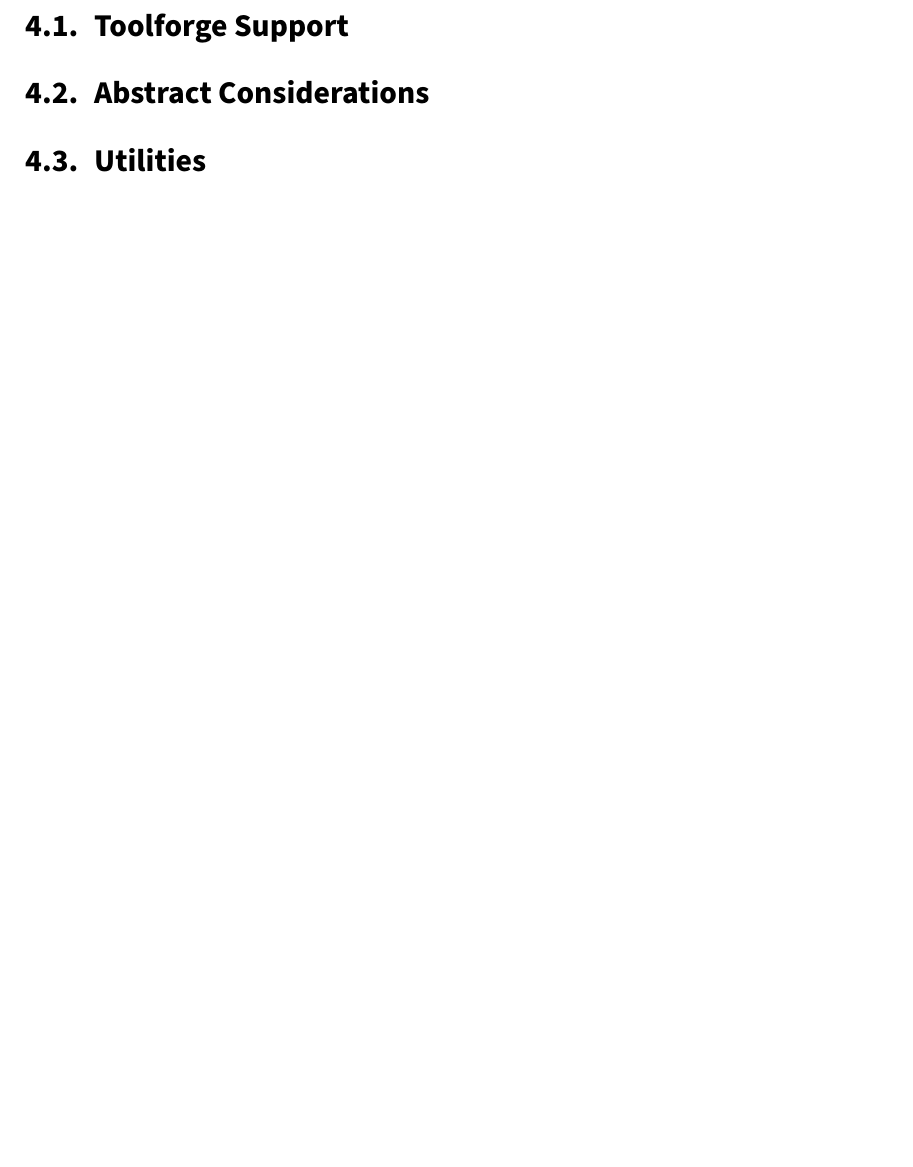
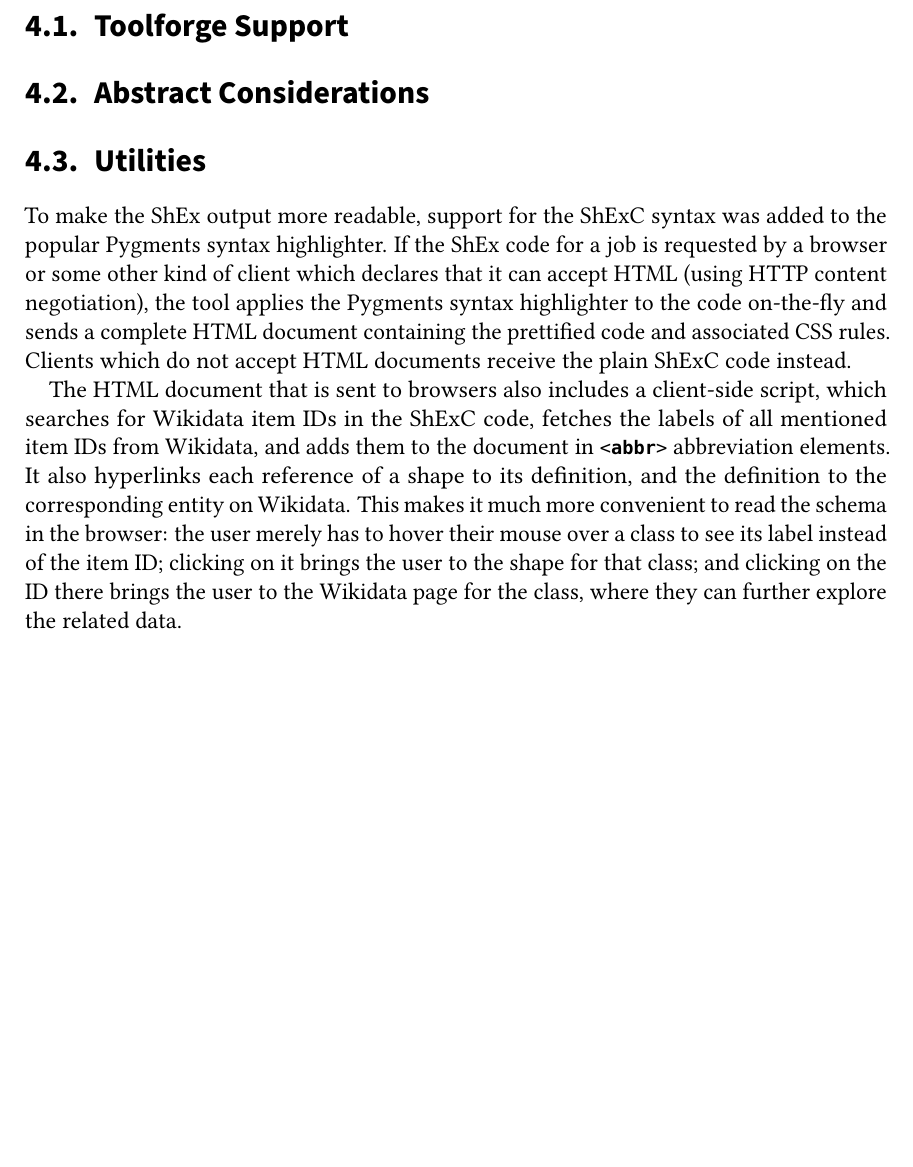
Before and after one commit to lucaswerkmeister/master-thesis, a LaTeX thesis (thesis.tex, which reads sections/content.tex): part of page 25 of 35, cut so that both start at the same text, the shorter picture padded with empty space. Compiled offline with pdfLaTeX.

Commit message:
Describe utilities for viewing ShEx in HTML

```diff
--- a/sections/content.tex
+++ b/sections/content.tex
@@ -137,3 +137,28 @@ and could also be made configurable if deemed necessary in the future.) % TODO l
 % TODO find a better title for this section
 \section{Utilities}
 \label{sec:wdsi:utilities}
+
+To make the ShEx output more readable,
+support for the ShExC syntax was added to the popular Pygments syntax highlighter. % TODO link to pull request?
+If the ShEx code for a job % TODO is “a job” okay?
+is requested by a browser
+or some other kind of client which declares that it can accept HTML
+(using HTTP content negotiation),
+the tool applies the Pygments syntax highlighter to the code on-the-fly
+and sends a complete HTML document containing the prettified code and associated CSS rules.
+Clients which do not accept HTML documents receive the plain ShExC code instead.
+
+The HTML document that is sent to browsers
+also includes a client-side script,
+which searches for Wikidata item IDs in the ShExC code,
+fetches the labels of all mentioned item IDs from Wikidata,
+and adds them to the document in \lstinline[language=html]{<abbr>} abbreviation elements.
+It also hyperlinks each reference of a shape to its definition,
+and the definition to the corresponding entity on Wikidata.
+This makes it much more convenient to read the schema in the browser:
+the user merely has to hover their mouse over a class to see its label instead of the item ID;
+clicking on it brings the user to the shape for that class;
+and clicking on the ID there brings the user to the Wikidata page for the class,
+where they can further explore the related data.
+
+% TODO side-by-side screenshots of plain ShExC vs. HTML + hover?
```
